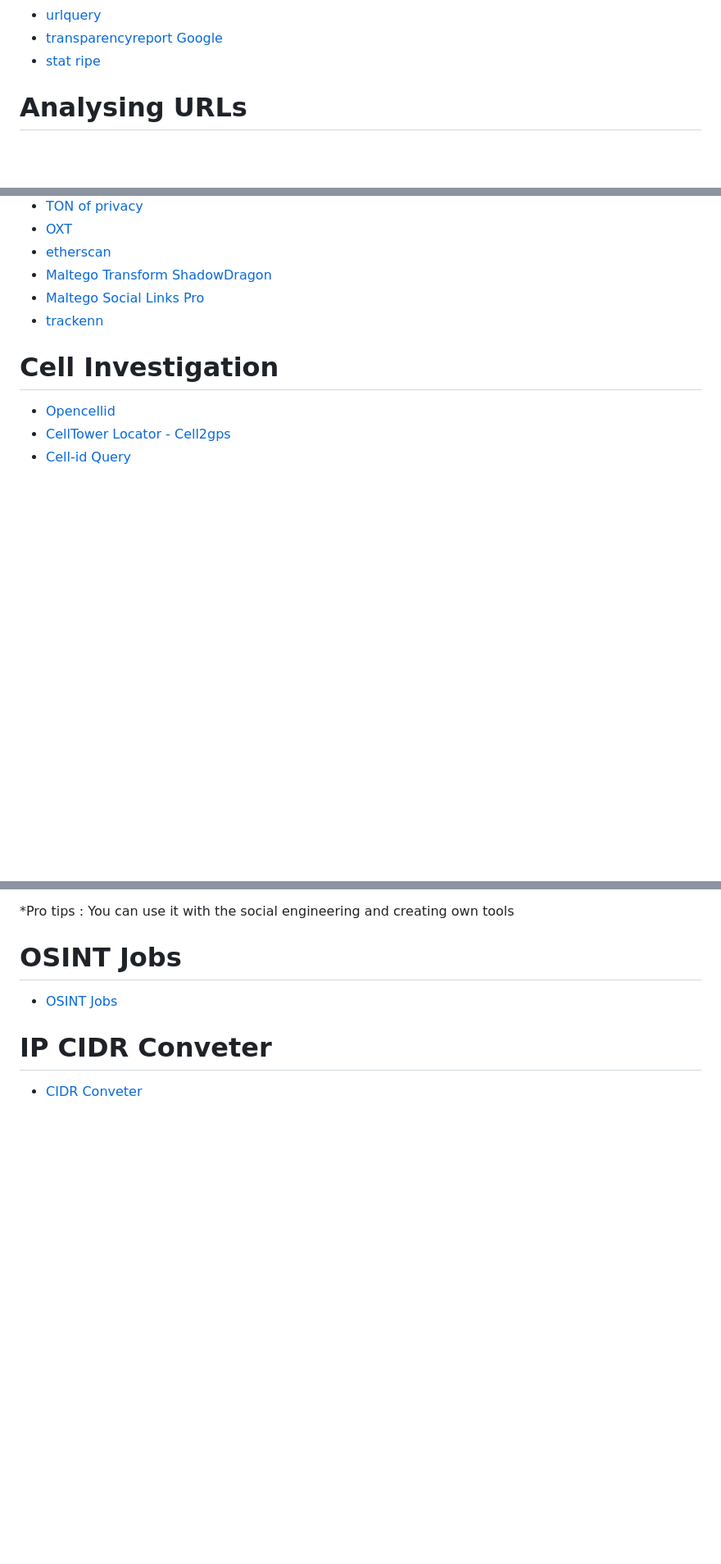
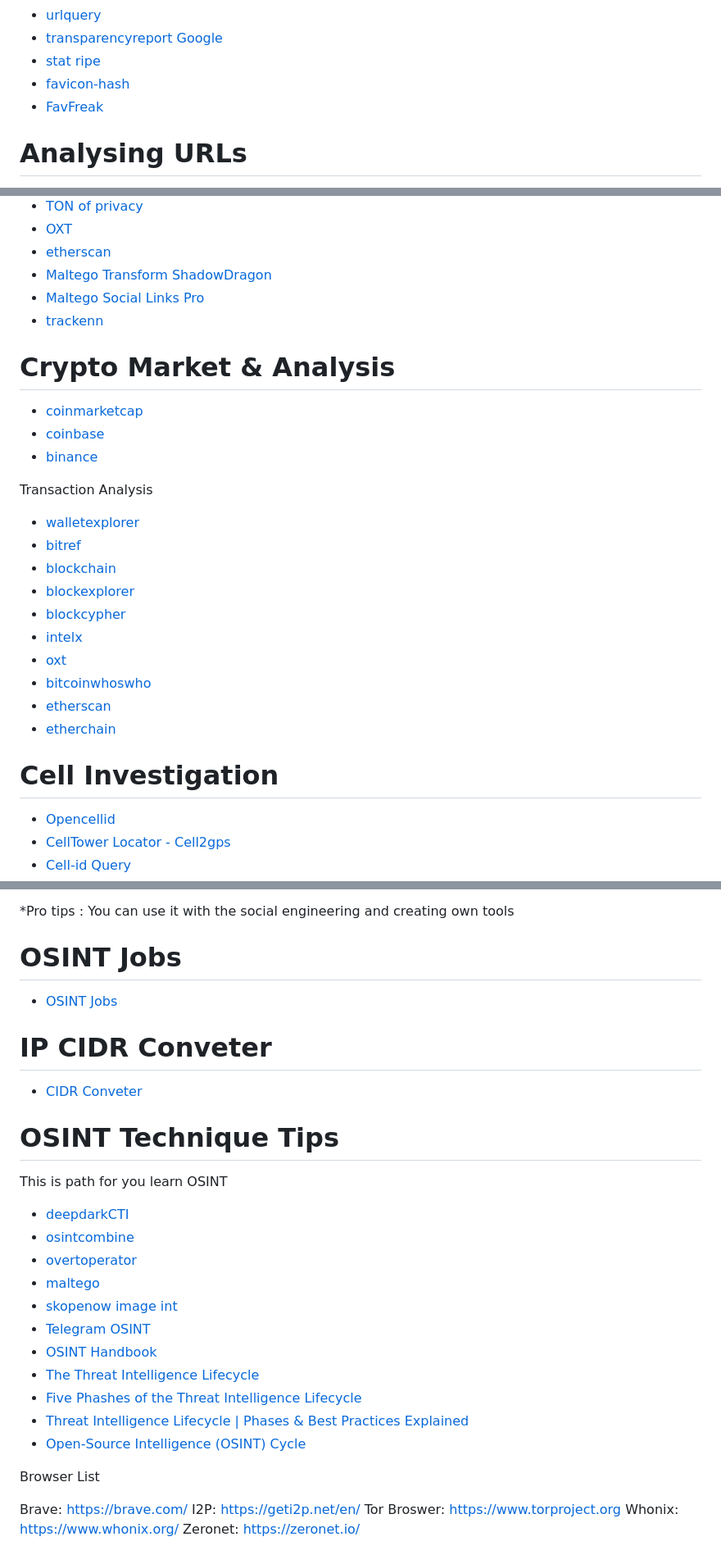
Before and after one commit to Jieyab89/OSINT-Cheat-sheet, a Markdown page: README.md, 3 parts joined by grey strips. Shown at 82% size. GitHub-like rendering; blank space fills up the shorter version.

```diff
--- a/README.md
+++ b/README.md
@@ -361,6 +363,8 @@ Be carefull using this tool
 - [urlquery](https://urlquery.net/)
 - [transparencyreport Google](https://transparencyreport.google.com/safe-browsing/search)
 - [stat ripe](https://stat.ripe.net/)
+- [favicon-hash](https://favicon-hash.kmsec.uk/)
+- [FavFreak](https://github.com/devanshbatham/FavFreak)
 
 # Analysing URLs
 
@@ -2328,6 +2347,25 @@ Desktop NET debugger and assembly editor
 - [Maltego Social Links Pro](https://www.maltego.com/transform-hub/social-links-pro/)
 - [trackenn](https://github.com/kennbroorg/trackenn?tab=readme-ov-file)
 
+# Crypto Market & Analysis
+
+- [coinmarketcap](https://coinmarketcap.com/)
+- [coinbase](https://www.coinbase.com/explore)
+- [binance](https://www.binance.com/en/markets)
+
+Transaction Analysis
+
+- [walletexplorer](https://www.walletexplorer.com/)
+- [bitref](https://bitref.com/)
+- [blockchain](https://www.blockchain.com/explorer)
+- [blockexplorer](https://blockexplorer.com/)
+- [blockcypher](https://live.blockcypher.com/)
+- [intelx](https://intelx.io/)
+- [oxt](https://oxt.me/)
+- [bitcoinwhoswho](https://www.bitcoinwhoswho.com/)
+- [etherscan](https://etherscan.io/)
+- [etherchain](https://www.etherchain.org/)
+
 # Cell Investigation
 
 - [Opencellid](https://opencellid.org/)
@@ -3762,3 +3834,27 @@ Company
 # IP CIDR Conveter
 
 - [CIDR Conveter](http://magic-cookie.co.uk/iplist.html)
+
+# OSINT Technique Tips
+
+This is path for you learn OSINT
+
+- [deepdarkCTI](https://github.com/fastfire/deepdarkCTI)
+- [osintcombine](https://www.osintcombine.com/post/dark-web-searching)
+- [overtoperator](https://www.overtoperator.com/s/daily-intel-brief)
+- [maltego](https://www.maltego.com/blog/top-osint-infosec-resources-for-you-and-your-team/)
+- [skopenow image int](https://www.skopenow.com/resource-center/image-based-osint-investigations-tips-techniques)
+- [Telegram OSINT](https://github.com/Ginsberg5150/Discord-and-Telegram-OSINT-references)
+- [OSINT Handbook](https://i-intelligence.eu/uploads/public-documents/OSINT_Handbook_2020.pdf)
+- [The Threat Intelligence Lifecycle](https://www.recordedfuture.com/threat-intelligence-lifecycle)
+- [Five Phashes of the Threat Intelligence Lifecycle](https://flashpoint.io/blog/threat-intelligence-lifecycle/)
+- [Threat Intelligence Lifecycle | Phases & Best Practices Explained](https://snyk.io/learn/threat-intelligence/threat-intelligence-lifecycle/)
+- [Open-Source Intelligence (OSINT) Cycle](https://securityorb.com/featured/the-open-source-intelligence-osint-cycle/)
+
+Browser List
+
+Brave: https://brave.com/
+I2P: https://geti2p.net/en/
+Tor Broswer: https://www.torproject.org
+Whonix: https://www.whonix.org/
+Zeronet: https://zeronet.io/
```
Also changed, not shown: other parts of README.md (+52 -1 lines), awesome-article.md (+8 -0 lines).
